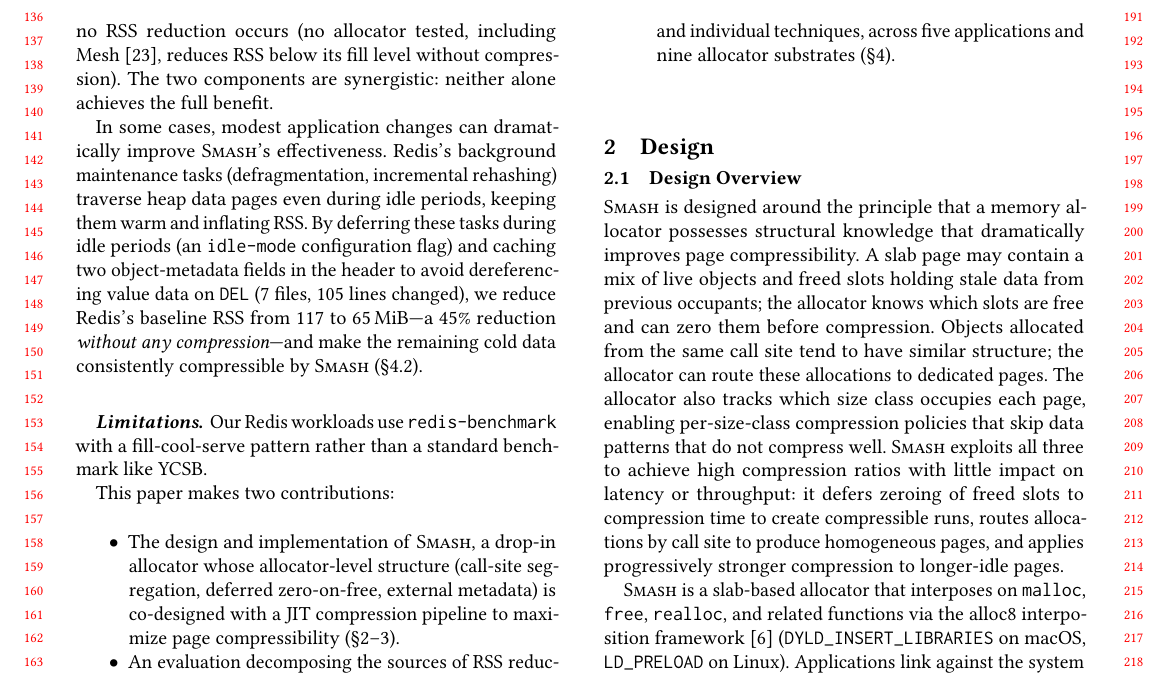
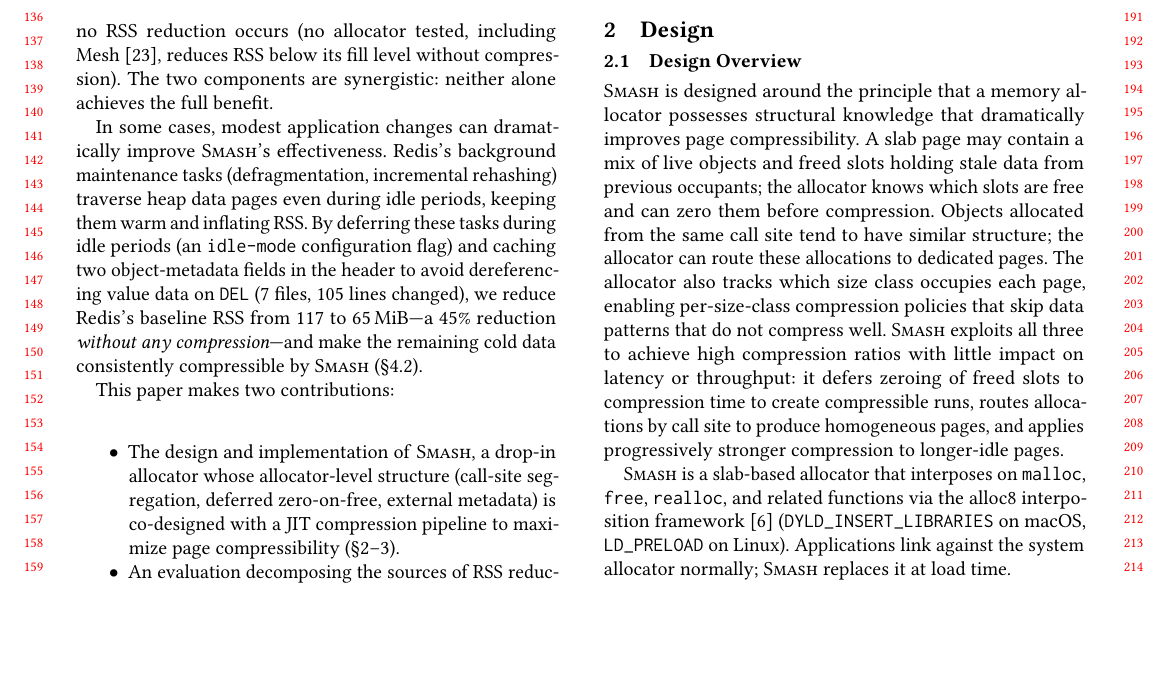
Before and after one commit to emeryberger/smash, a LaTeX paper (paper/paper.tex, which reads paper/introduction.tex): part of page 2 of 19, cut so that both start at the same text, the shorter picture padded with empty space. Compiled offline with pdfLaTeX.

Commit message:
Remove limitations paragraph from introduction
Co-Authored-By: Claude Opus 4.6 (1M context) <noreply@anthropic.com>

```diff
--- a/paper/introduction.tex
+++ b/paper/introduction.tex
@@ -104,11 +104,6 @@ reduction \emph{without any compression}---and make the remaining
 cold data consistently compressible by \sys
 (\S\ref{sec:eval:apps}).
 
-\paragraph{Limitations}
-Our Redis workloads use \tcode{redis-benchmark} with a
-fill-cool-serve pattern rather than a standard benchmark like
-YCSB\@.
-
 This paper makes two contributions:
 
 \begin{itemize}
```
